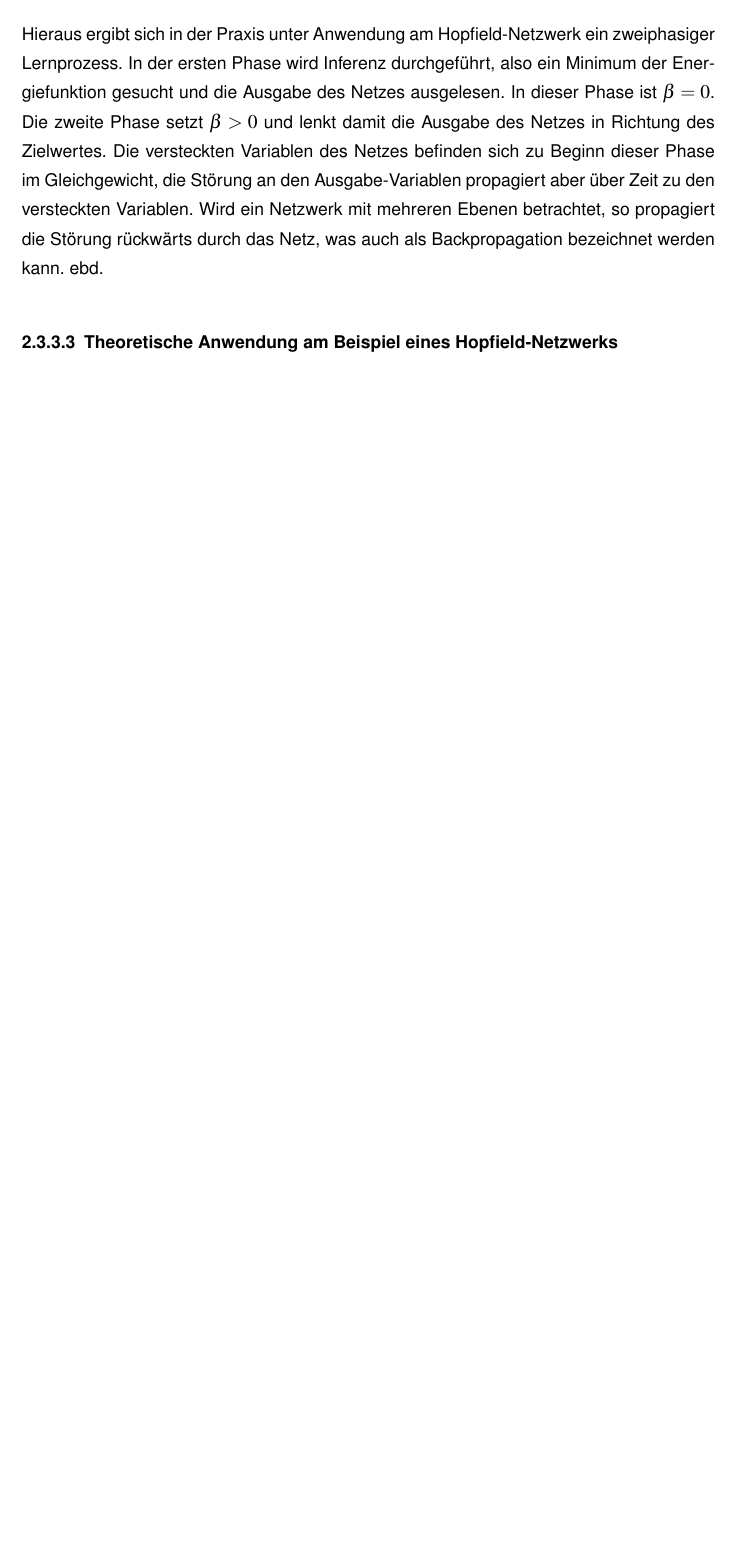
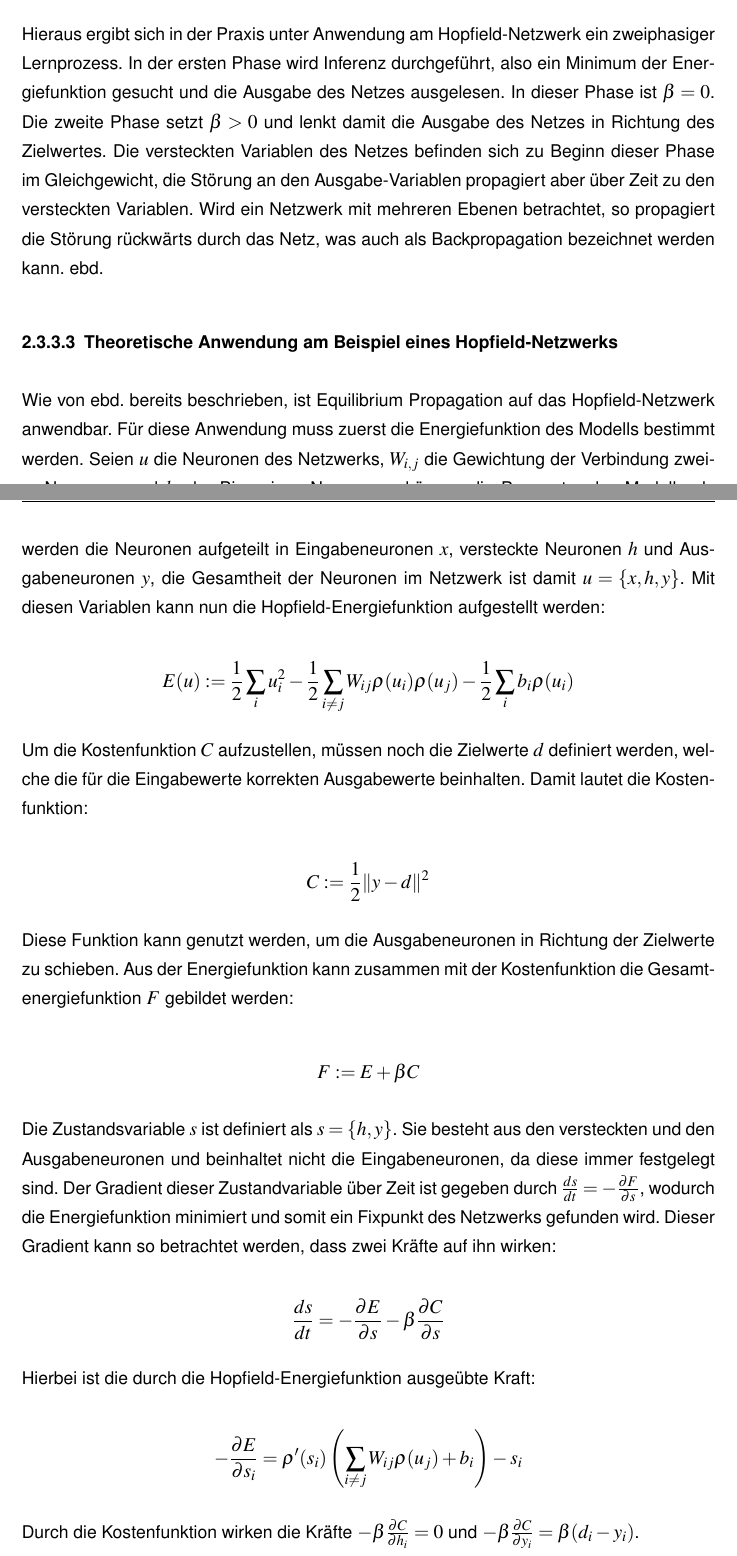
Before and after one commit to Tracer1337/analog-computing-ep, a LaTeX thesis (thesis.tex, which reads kapitel/grundlagen/energiebasierte_modelle/energiebasiertes_lernen/theoretische_anwendung_am_beispiel_eines_hopfield_netzwerks.tex): part of page 21 of 26 before the commit and two parts of pages 21 and 22 of 28 after it, the two joined at a grey line, cut so that both start at the same text, the shorter picture padded with empty space. Compiled offline with pdfLaTeX.

Commit message:
Energiebasiertes Lernen - Theoretische Anwendung am Beispiele eines Hopfield Netzwerks

```diff
--- /dev/null
+++ b/kapitel/grundlagen/energiebasierte_modelle/energiebasiertes_lernen/theoretische_anwendung_am_beispiel_eines_hopfield_netzwerks.tex
@@ -0,0 +1,23 @@
+\paragraph{Theoretische Anwendung am Beispiel eines Hopfield-Netzwerks}
+
+Wie von \cite{Scellier2017} bereits beschrieben, ist \gls{equilibriumpropagation} auf das \gls{hopfieldnetzwerk} anwendbar. Für diese Anwendung muss zuerst die Energiefunktion des Modells bestimmt werden. Seien \(u\) die Neuronen des Netzwerks, \(W_{i,j}\) die Gewichtung der Verbindung zweier Neuronen und \(b_i\) der Bias eines Neuron, so können die Parameter des Modells als \(\theta=(W,b)\) definiert werden. Die Aktivierungsfunktion ist definiert als \(\rho(u_i)\). Zusätzlich werden die Neuronen aufgeteilt in Eingabeneuronen \(x\), versteckte Neuronen \(h\) und Ausgabeneuronen \(y\), die Gesamtheit der Neuronen im Netzwerk ist damit \(u=\{x,h,y\}\). Mit diesen Variablen kann nun die Hopfield-Energiefunktion aufgestellt werden:
+
+\[E(u):=\frac{1}{2}\sum_iu_i^2-\frac{1}{2}\sum_{i\neq{j}}W_{ij}\rho(u_i)\rho(u_j)-\frac{1}{2}\sum_ib_i\rho(u_i)\]
+
+Um die Kostenfunktion \(C\) aufzustellen, müssen noch die Zielwerte \(d\) definiert werden, welche die für die Eingabewerte korrekten Ausgabewerte beinhalten. Damit lautet die Kostenfunktion:
+
+\[C:=\frac{1}{2}\|y-d\|^2\]
+
+Diese Funktion kann genutzt werden, um die Ausgabeneuronen in Richtung der Zielwerte zu schieben. Aus der Energiefunktion kann zusammen mit der Kostenfunktion die Gesamtenergiefunktion \(F\) gebildet werden:
+
+\[F:=E+\beta C\]
+
+Die Zustandsvariable \(s\) ist definiert als \(s=\{h,y\}\). Sie besteht aus den versteckten und den Ausgabeneuronen und beinhaltet nicht die Eingabeneuronen, da diese immer festgelegt sind. Der Gradient dieser Zustandvariable über Zeit ist gegeben durch \(\frac{ds}{dt}=-\frac{\partial F}{\partial s}\), wodurch die Energiefunktion minimiert und somit ein Fixpunkt des Netzwerks gefunden wird. Dieser Gradient kann so betrachtet werden, dass zwei Kräfte auf ihn wirken:
+
+\[\frac{ds}{dt}=-\frac{\partial E}{\partial s}-\beta\frac{\partial C}{\partial s}\]
+
+Hierbei ist die durch die Hopfield-Energiefunktion ausgeübte Kraft:
+
+\[-\frac{\partial E}{\partial s_i}=\rho'(s_i)\left(\sum_{i\neq{j}}W_{ij}\rho(u_j)+b_i\right)-s_i\]
+
+Durch die Kostenfunktion wirken die Kräfte \(-\beta\frac{\partial C}{\partial h_i}=0\) und \(-\beta\frac{\partial C}{\partial y_i}=\beta(d_i-y_i)\).
```
Also changed, not shown: kapitel/grundlagen/energiebasierte_modelle/energiebasiertes_lernen/energiebasiertes_lernen.tex (+1 -1 lines), thesis.pdf, kapitel/grundlagen/energiebasierte_modelle/energiebasiertes_lernen/theoretische_anwendung_am_beispiel_eines_hopfield_netzwerks.tex (6 more changed lines).
